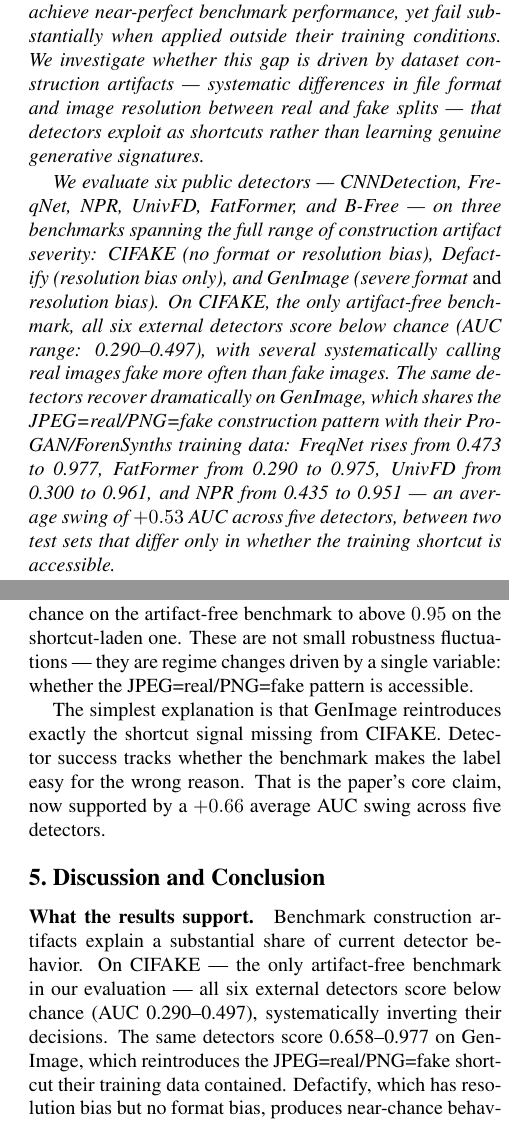
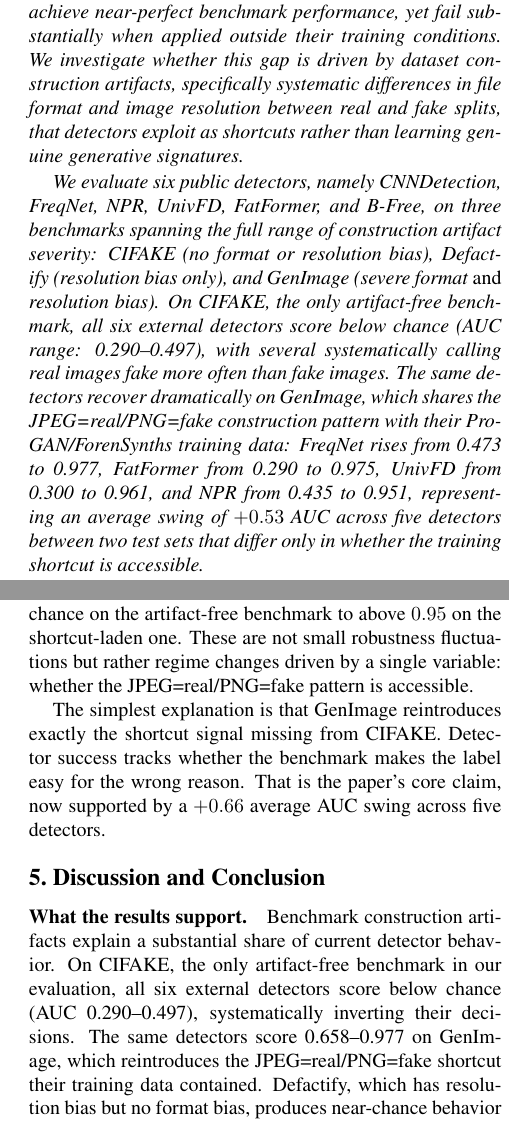
Before and after one commit to Rudraksh825/Eigenfraud, a LaTeX paper (Paper_template/author-kit-CVPR2026-v1-latex-/main.tex, which reads Paper_template/author-kit-CVPR2026-v1-latex-/sec/0_abstract.tex, Paper_template/author-kit-CVPR2026-v1-latex-/sec/4_experiments.tex, Paper_template/author-kit-CVPR2026-v1-latex-/sec/5_conclusion.tex): two parts of the columns of pages 1 and 4 of 5, joined at a grey line, cut so that both start at the same text. Compiled offline with pdfLaTeX.

Commit message:
Pivot paper draft 3

```diff
--- a/Paper_template/author-kit-CVPR2026-v1-latex-/sec/0_abstract.tex
+++ b/Paper_template/author-kit-CVPR2026-v1-latex-/sec/0_abstract.tex
@@ -1,10 +1,10 @@
 \begin{abstract}
 AI-generated image detectors are routinely reported to achieve near-perfect benchmark performance, yet fail substantially when applied outside their training conditions.
-We investigate whether this gap is driven by dataset construction artifacts --- systematic differences in file format and image resolution between real and fake splits --- that detectors exploit as shortcuts rather than learning genuine generative signatures.
+We investigate whether this gap is driven by dataset construction artifacts, specifically systematic differences in file format and image resolution between real and fake splits, that detectors exploit as shortcuts rather than learning genuine generative signatures.
 
-We evaluate six public detectors --- CNNDetection, FreqNet, NPR, UnivFD, FatFormer, and B-Free --- on three benchmarks spanning the full range of construction artifact severity: CIFAKE (no format or resolution bias), Defactify (resolution bias only), and GenImage (severe format \emph{and} resolution bias).
+We evaluate six public detectors, namely CNNDetection, FreqNet, NPR, UnivFD, FatFormer, and B-Free, on three benchmarks spanning the full range of construction artifact severity: CIFAKE (no format or resolution bias), Defactify (resolution bias only), and GenImage (severe format \emph{and} resolution bias).
 On CIFAKE, the only artifact-free benchmark, all six external detectors score below chance (AUC range: 0.290--0.497), with several systematically calling real images fake more often than fake images.
-The same detectors recover dramatically on GenImage, which shares the JPEG=real/PNG=fake construction pattern with their ProGAN/ForenSynths training data: FreqNet rises from 0.473 to 0.977, FatFormer from 0.290 to 0.975, UnivFD from 0.300 to 0.961, and NPR from 0.435 to 0.951 --- an average swing of $+0.53$ AUC across five detectors, between two test sets that differ only in whether the training shortcut is accessible.
+The same detectors recover dramatically on GenImage, which shares the JPEG=real/PNG=fake construction pattern with their ProGAN/ForenSynths training data: FreqNet rises from 0.473 to 0.977, FatFormer from 0.290 to 0.975, UnivFD from 0.300 to 0.961, and NPR from 0.435 to 0.951, representing an average swing of $+0.53$ AUC across five detectors between two test sets that differ only in whether the training shortcut is accessible.
 
 Format normalization (re-encoding all images to $256{\times}256$ PNG) reveals a detector taxonomy: five detectors remain near- or below-chance on CIFAKE after normalization, confirming that their shortcut is baked into pixel content rather than file metadata.
 B-Free is the exception: its DINOv2-based features rise from 0.497 to 0.637 on CIFAKE and reach 0.611 on Defactify, suggesting sensitivity to genuine visual quality differences rather than compression artifacts.
--- a/Paper_template/author-kit-CVPR2026-v1-latex-/sec/4_experiments.tex
+++ b/Paper_template/author-kit-CVPR2026-v1-latex-/sec/4_experiments.tex
@@ -96,6 +96,6 @@
 \label{tab:genimage}
 \end{table}
 
-Table~\ref{tab:genimage} provides the strongest evidence for shortcut transfer. The jump from CIFAKE to GenImage is dramatic: FatFormer improves by $+0.685$, UnivFD by $+0.661$, NPR by $+0.516$, FreqNet by $+0.504$, and CNNDetection by $+0.283$. Five detectors move from below-chance or near-chance on the artifact-free benchmark to above $0.95$ on the shortcut-laden one. These are not small robustness fluctuations — they are regime changes driven by a single variable: whether the JPEG=real/PNG=fake pattern is accessible.
+Table~\ref{tab:genimage} provides the strongest evidence for shortcut transfer. The jump from CIFAKE to GenImage is dramatic: FatFormer improves by $+0.685$, UnivFD by $+0.661$, NPR by $+0.516$, FreqNet by $+0.504$, and CNNDetection by $+0.283$. Five detectors move from below-chance or near-chance on the artifact-free benchmark to above $0.95$ on the shortcut-laden one. These are not small robustness fluctuations but rather regime changes driven by a single variable: whether the JPEG=real/PNG=fake pattern is accessible.
 
 The simplest explanation is that GenImage reintroduces exactly the shortcut signal missing from CIFAKE. Detector success tracks whether the benchmark makes the label easy for the wrong reason. That is the paper's core claim, now supported by a $+0.66$ average AUC swing across five detectors.
--- a/Paper_template/author-kit-CVPR2026-v1-latex-/sec/5_conclusion.tex
+++ b/Paper_template/author-kit-CVPR2026-v1-latex-/sec/5_conclusion.tex
@@ -3,9 +3,9 @@
 
 \paragraph{What the results support.}
 Benchmark construction artifacts explain a substantial share of current detector behavior.
-On CIFAKE --- the only artifact-free benchmark in our evaluation --- all six external detectors score below chance (AUC 0.290--0.497), systematically inverting their decisions.
+On CIFAKE, the only artifact-free benchmark in our evaluation, all six external detectors score below chance (AUC 0.290--0.497), systematically inverting their decisions.
 The same detectors score 0.658--0.977 on GenImage, which reintroduces the JPEG=real/PNG=fake shortcut their training data contained.
-Defactify, which has resolution bias but no format bias, produces near-chance behavior (0.507--0.546) for all completed detectors --- confirming that shortcut recovery depends on the \emph{specific} artifact, not artifact presence in general.
+Defactify, which has resolution bias but no format bias, produces near-chance behavior (0.507--0.546) for all completed detectors, confirming that shortcut recovery depends on the \emph{specific} artifact, not artifact presence in general.
 
 \paragraph{Why below-chance matters.}
 AUC $< 0.5$ is a qualitative signal, not just a bad score.
```
Also changed, not shown: Paper_template/author-kit-CVPR2026-v1-latex-/sec/3_finalcopy.tex (+1 -1 lines), Paper_template/author-kit-CVPR2026-v1-latex-/sec/5_conclusion.tex (4 more changed lines).
